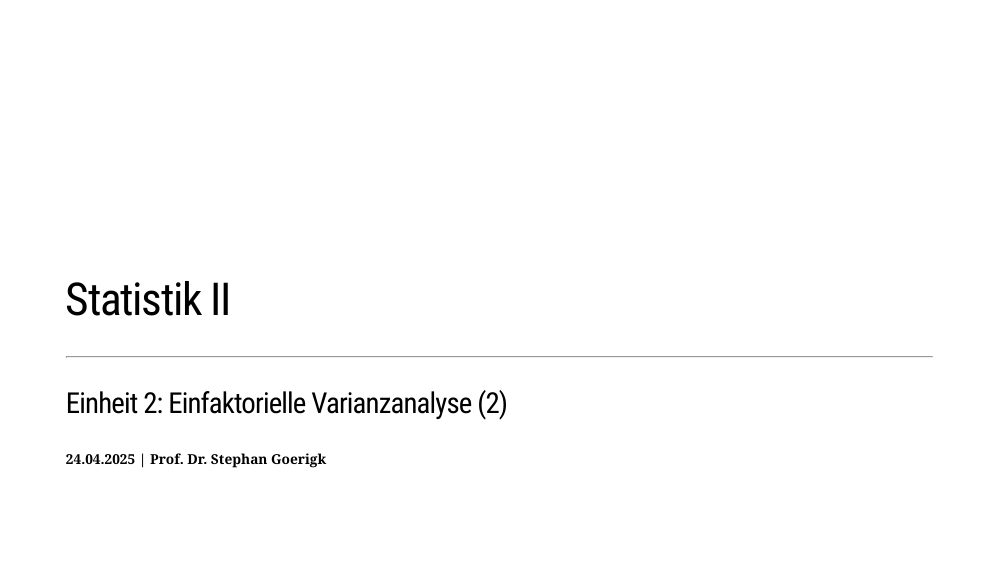
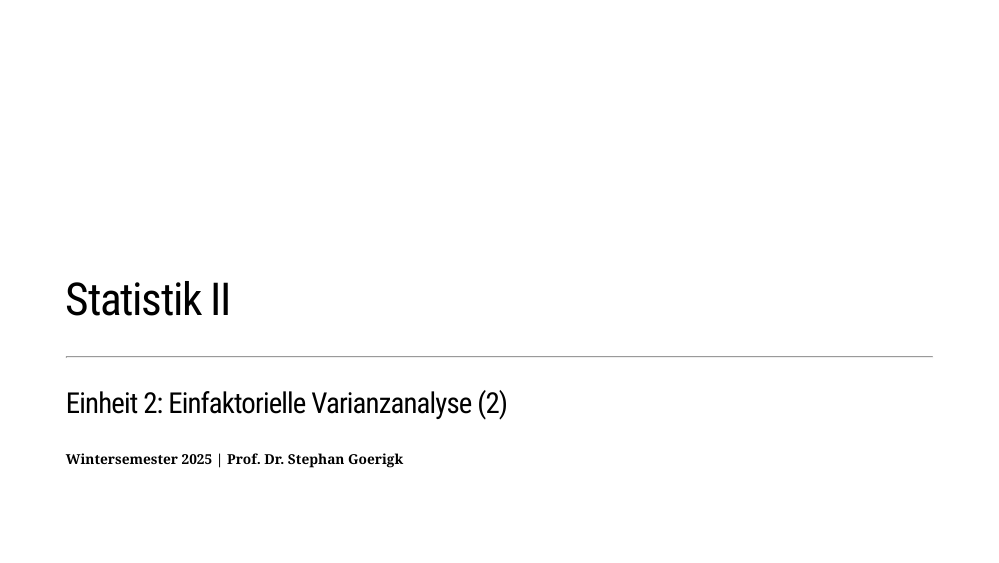
Before and after one commit to stephangoerigk/Statistik_II_Folien, an R Markdown document (Statistik_II_02_WS24.Rmd): page 1 of 38. Rendered offline with R 4.5, knitr and Pandoc, with nearby package versions; the slides are laid out offline by our stand-in for remark.js, each with all of its steps uncovered, in fonts that may differ from those the slides ask for, and without slide numbers, shadows or browser add-ons; some code elsewhere in the file could not run offline; a font, style sheet, LaTeX package, included part or bibliography that could not be used is replaced or left out.

Commit message:
“update”

```diff
--- a/Statistik_II_02_WS24.Rmd
+++ b/Statistik_II_02_WS24.Rmd
@@ -56,7 +56,7 @@ class: middle, left
 # Statistik II
 ***
 ### Einheit 2: Einfaktorielle Varianzanalyse (2)
-##### `r data.frame(readxl::read_excel("Modul Quantitative Methoden II_Termine.xlsx"))$Datum[2]` | Prof. Dr. Stephan Goerigk
+##### Wintersemester 2025 | Prof. Dr. Stephan Goerigk
 
 ---
 class: top, left
```
Also changed, not shown: Einheit 1.pdf (added), Statistik_II_02_WS24.html.
